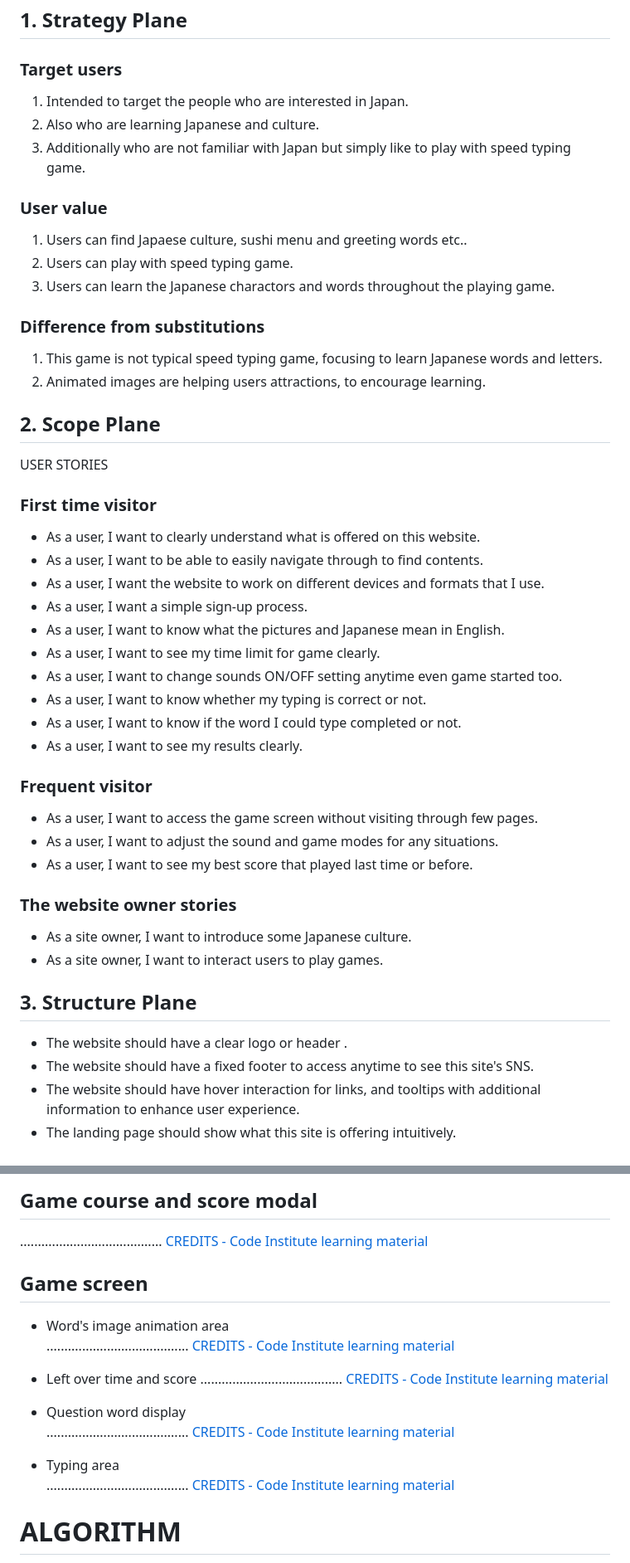
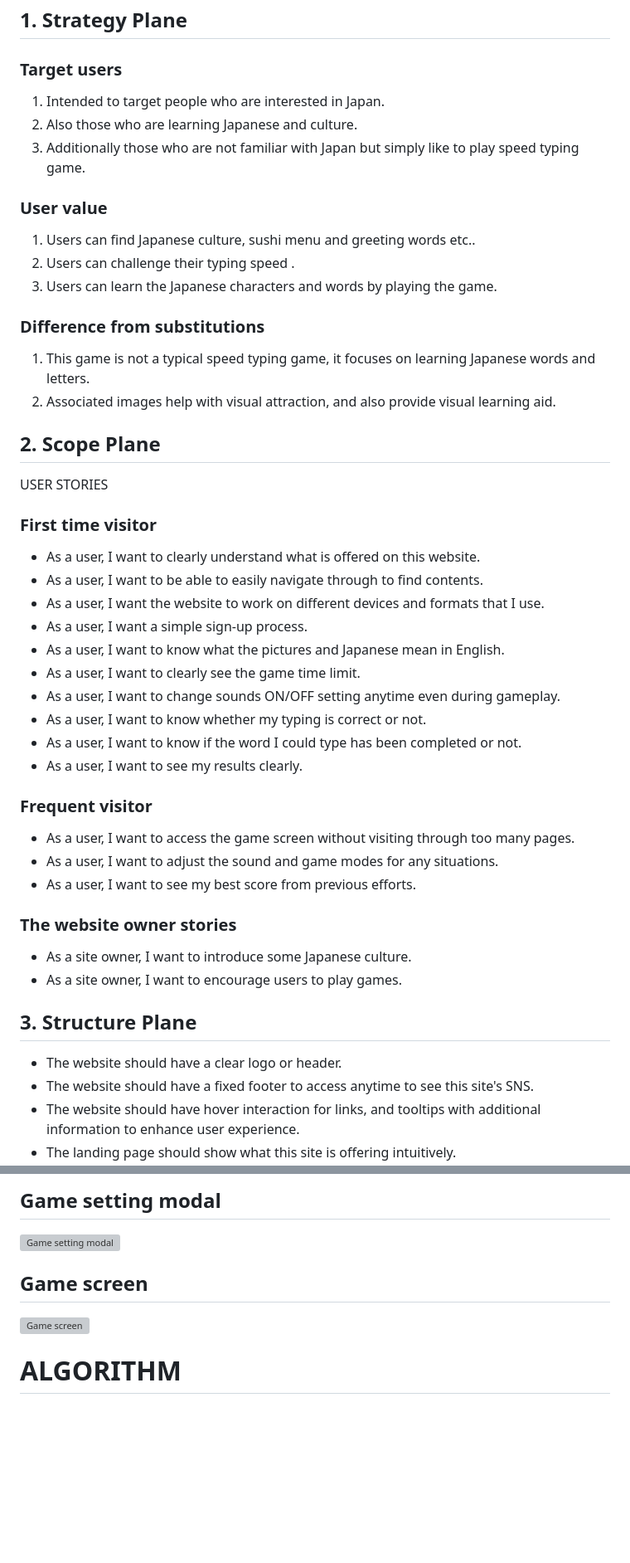
Before and after one commit to AtsukoCoffey/kaitenzushi, a Markdown page: README.md, 2 parts joined by grey strips. Shown: that part at 83% size. Rendered like a GitHub page; blank space fills up the shorter version; grey boxes are pictures that could not be loaded.

```diff
--- a/README.md
+++ b/README.md
@@ -21,19 +21,18 @@ My challenge is to modify this game and to set the target user for non-native Ja
 
 ## 1. Strategy Plane
 ### Target users
-1.	Intended to target the people who are interested in Japan.
-2.	Also who are learning Japanese and culture.
-3.  Additionally who are not familiar with Japan but simply like to play with speed typing game.
+1.	Intended to target people who are interested in Japan.
+2.	Also those who are learning Japanese and culture.
+3.  Additionally those who are not familiar with Japan but simply like to play speed typing game.
 
 ### User value
-1.	Users can find Japaese culture, sushi menu and greeting words etc..
-2.	Users can play with speed typing game.
-3.	Users can learn the Japanese charactors and words throughout the playing game.
+1.	Users can find Japanese culture, sushi menu and greeting words etc..
+2.	Users can challenge their typing speed .
+3.	Users can learn the Japanese characters and words by playing the game.
 
 ### Difference from substitutions
-1.  This game is not typical speed typing game, focusing to learn Japanese words and letters.
-2.  Animated images are helping users attractions, to encourage learning.
-
+1.  This game is not a typical speed typing game, it focuses on learning Japanese words and letters.
+2.  Associated images help with visual attraction, and also provide visual learning aid.
 
 ## 2. Scope Plane
 USER STORIES
@@ -43,23 +42,23 @@ USER STORIES
 *	As a user, I want the website to work on different devices and formats that I use.
 *	As a user, I want a simple sign-up process.
 * As a user, I want to know what the pictures and Japanese mean in English.
-*	As a user, I want to see my time limit for game clearly.
-*	As a user, I want to change sounds ON/OFF setting anytime even game started too.
+*	As a user, I want to clearly see the game time limit.
+*	As a user, I want to change sounds ON/OFF setting anytime even during gameplay.
 *	As a user, I want to know whether my typing is correct or not.
-*	As a user, I want to know if the word I could type completed or not.
+*	As a user, I want to know if the word I could type has been completed or not.
 *	As a user, I want to see my results clearly.
 
 ### Frequent visitor
-*	As a user, I want to access the game screen without visiting through few pages.
+*	As a user, I want to access the game screen without visiting through too many pages.
 * As a user, I want to adjust the sound and game modes for any situations.
-* As a user, I want to see my best score that played last time or before.
+* As a user, I want to see my best score from previous efforts.
 
 ### The website owner stories
 *	As a site owner, I want to introduce some Japanese culture.
-*	As a site owner, I want to interact users to play games.
+*	As a site owner, I want to  encourage users to play games.
 
 ## 3. Structure Plane
-* The website should have a clear logo or header .
+* The website should have a clear logo or header.
 * The website should have a fixed footer to access anytime to see this site's SNS.
 *	The website should have hover interaction for links, and tooltips with additional information to enhance user experience.
 * The landing page should show what this site is offering intuitively.
@@ -142,27 +139,10 @@ The footer section includes links to the relevant social media sites. The links
 
-
-## Game course and score modal
-........................................
-[CREDITS - Code Institute learning material](#credits-content)
+## Game setting modal
+![Game setting modal](readme/feat-setting-modal.png "Game setting modal")
 
 
 ## Game screen
-
-* Word's image animation area
-........................................
-[CREDITS - Code Institute learning material](#credits-content)
-
-* Left over time and score
-........................................
-[CREDITS - Code Institute learning material](#credits-content)
-
-* Question word display
-........................................
-[CREDITS - Code Institute learning material](#credits-content)
-
-* Typing area
-........................................
-[CREDITS - Code Institute learning material](#credits-content)
+![Game screen](readme/feat "Game screen")
 
 
 # ALGORITHM
```
Also changed, not shown: other parts of README.md (+26 -29 lines), readme/validate-lighthouse-mobile.png (added), readme/validate-w3c-css.png (added).
